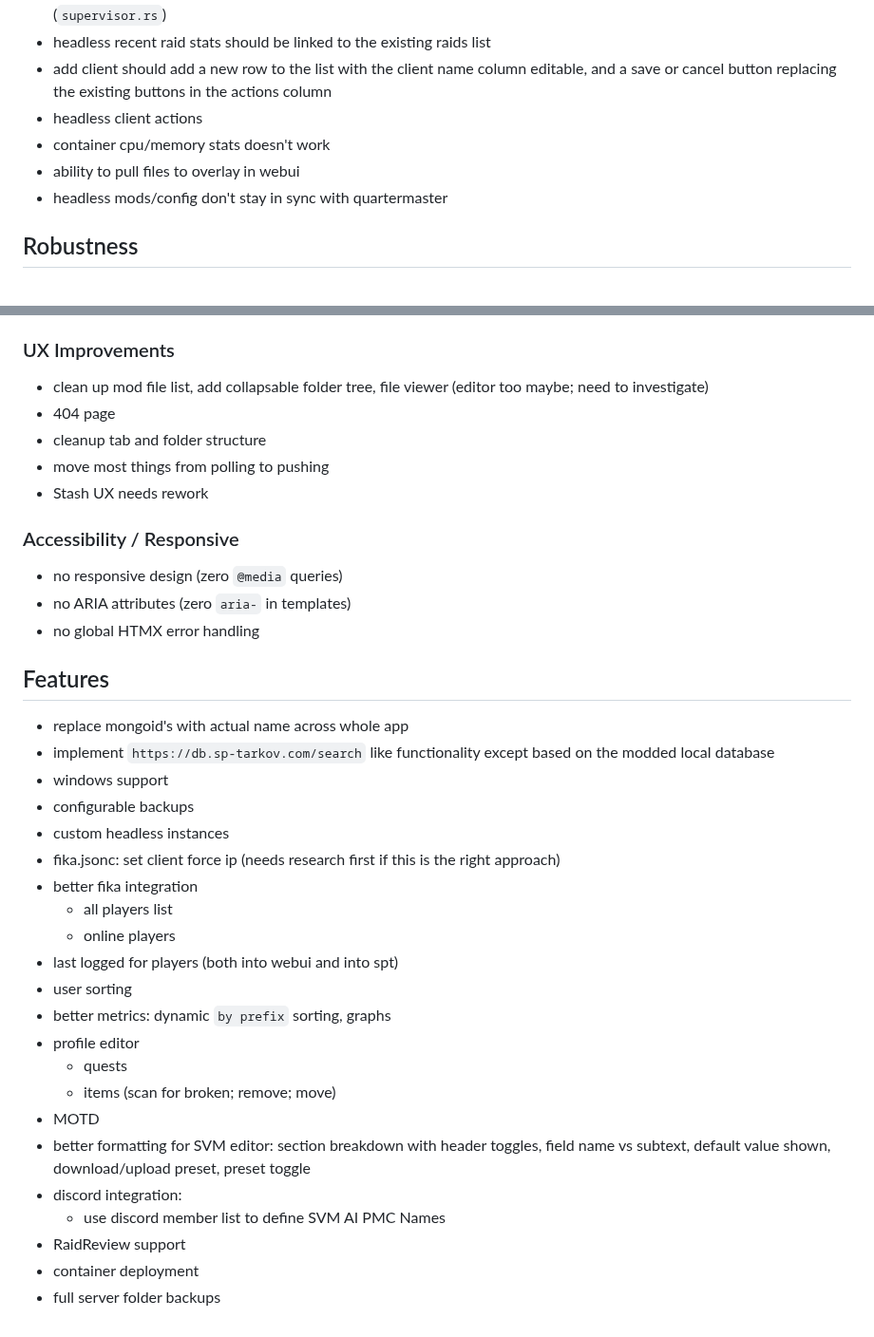
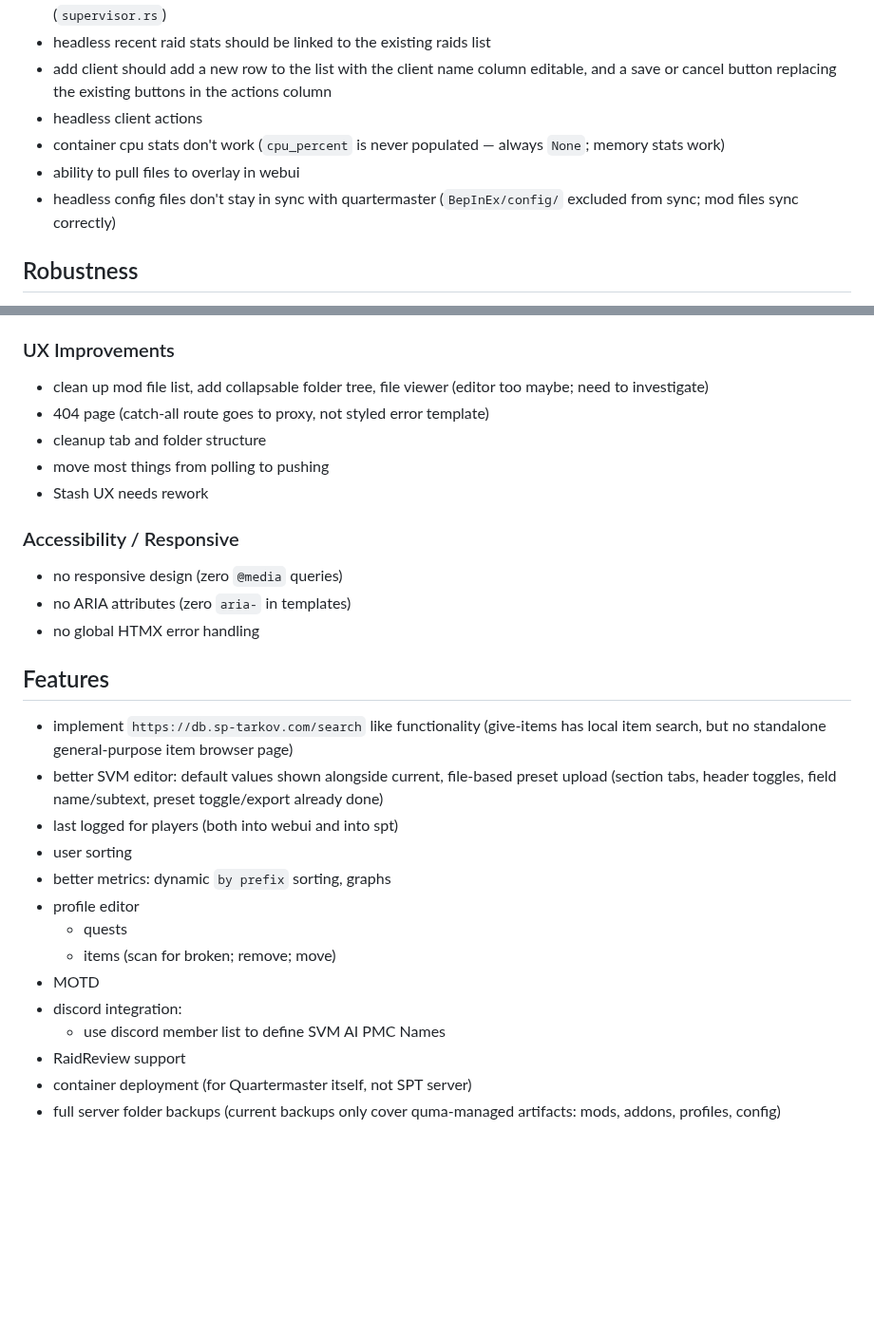
Before and after one commit to cebarks/quartermaster, a Markdown page: TODO.md, 2 parts joined by grey strips. Shown at 95% size. Rendered like a GitHub page; blank space fills up the shorter version.

```diff
--- a/TODO.md
+++ b/TODO.md
@@ -50,9 +38,9 @@
 - headless recent raid stats should be linked to the existing raids list
 - add client should add a new row to the list with the client name column editable, and a save or cancel button replacing the existing buttons in the actions column
 - headless client actions
-- container cpu/memory stats doesn't work
+- container cpu stats don't work (`cpu_percent` is never populated — always `None`; memory stats work)
 - ability to pull files to overlay in webui
-- headless mods/config don't stay in sync with quartermaster
+- headless config files don't stay in sync with quartermaster (`BepInEx/config/` excluded from sync; mod files sync correctly)
 
 ## Robustness
 - no mutual exclusion on server start/stop/restart (`server.rs`)
@@ -71,7 +59,7 @@
 
 ### UX Improvements
 - clean up mod file list, add collapsable folder tree, file viewer (editor too maybe; need to investigate)
-- 404 page
+- 404 page (catch-all route goes to proxy, not styled error template)
 - cleanup tab and folder structure
 - move most things from polling to pushing
 - Stash UX needs rework
@@ -82,15 +70,8 @@
 - no global HTMX error handling
 
 ## Features
-- replace mongoid's with actual name across whole app
-- implement `https://db.sp-tarkov.com/search` like functionality except based on the modded local database
-- windows support
-- configurable backups
-- custom headless instances
-- fika.jsonc: set client force ip (needs research first if this is the right approach)
-- better fika integration
-    - all players list
-    - online players
+- implement `https://db.sp-tarkov.com/search` like functionality (give-items has local item search, but no standalone general-purpose item browser page)
+- better SVM editor: default values shown alongside current, file-based preset upload (section tabs, header toggles, field name/subtext, preset toggle/export already done)
 - last logged for players (both into webui and into spt)
 - user sorting
 - better metrics: dynamic `by prefix` sorting, graphs
@@ -98,9 +79,8 @@
     - quests
     - items (scan for broken; remove; move)
 - MOTD
-- better formatting for SVM editor: section breakdown with header toggles, field name vs subtext, default value shown, download/upload preset, preset toggle
 - discord integration:
     - use discord member list to define SVM AI PMC Names
 - RaidReview support
-- container deployment
-- full server folder backups
+- container deployment (for Quartermaster itself, not SPT server)
+- full server folder backups (current backups only cover quma-managed artifacts: mods, addons, profiles, config)
```
Also changed, not shown: other parts of TODO.md (+2 -14 lines).
